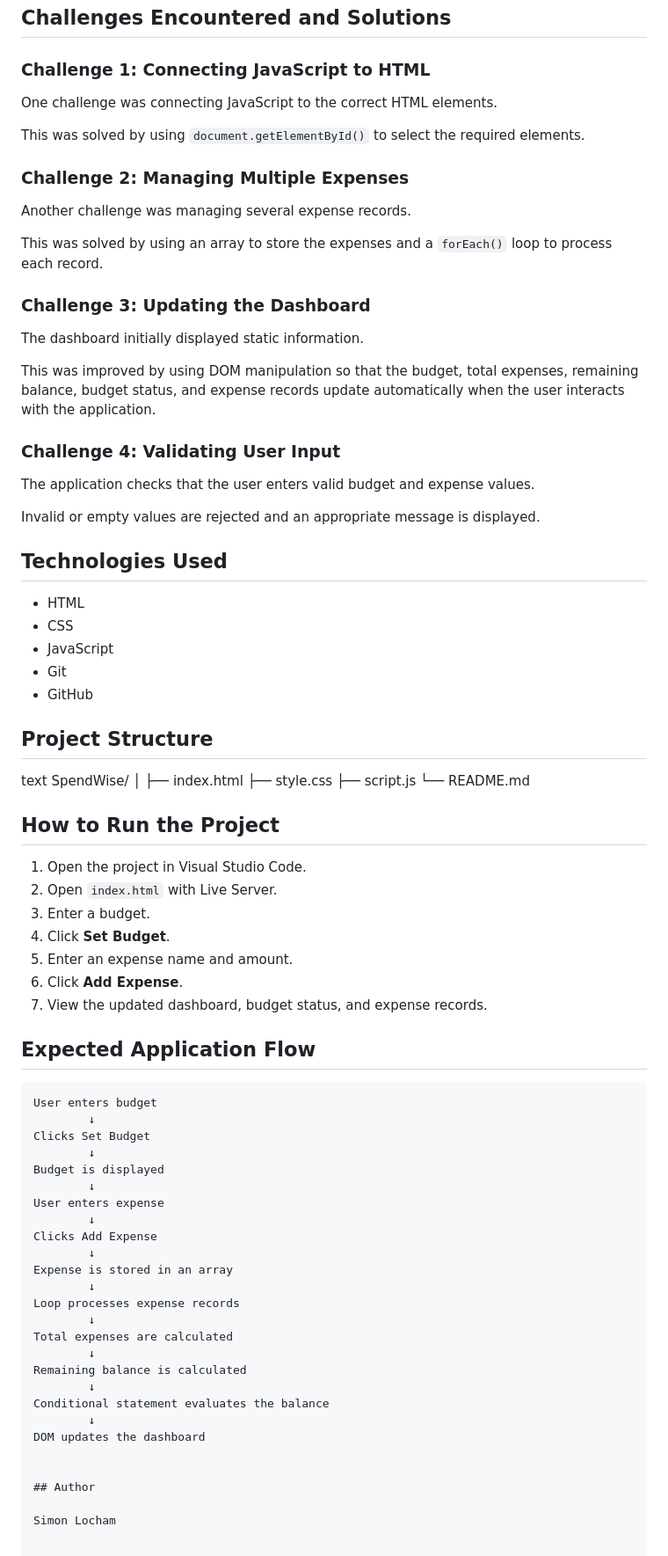
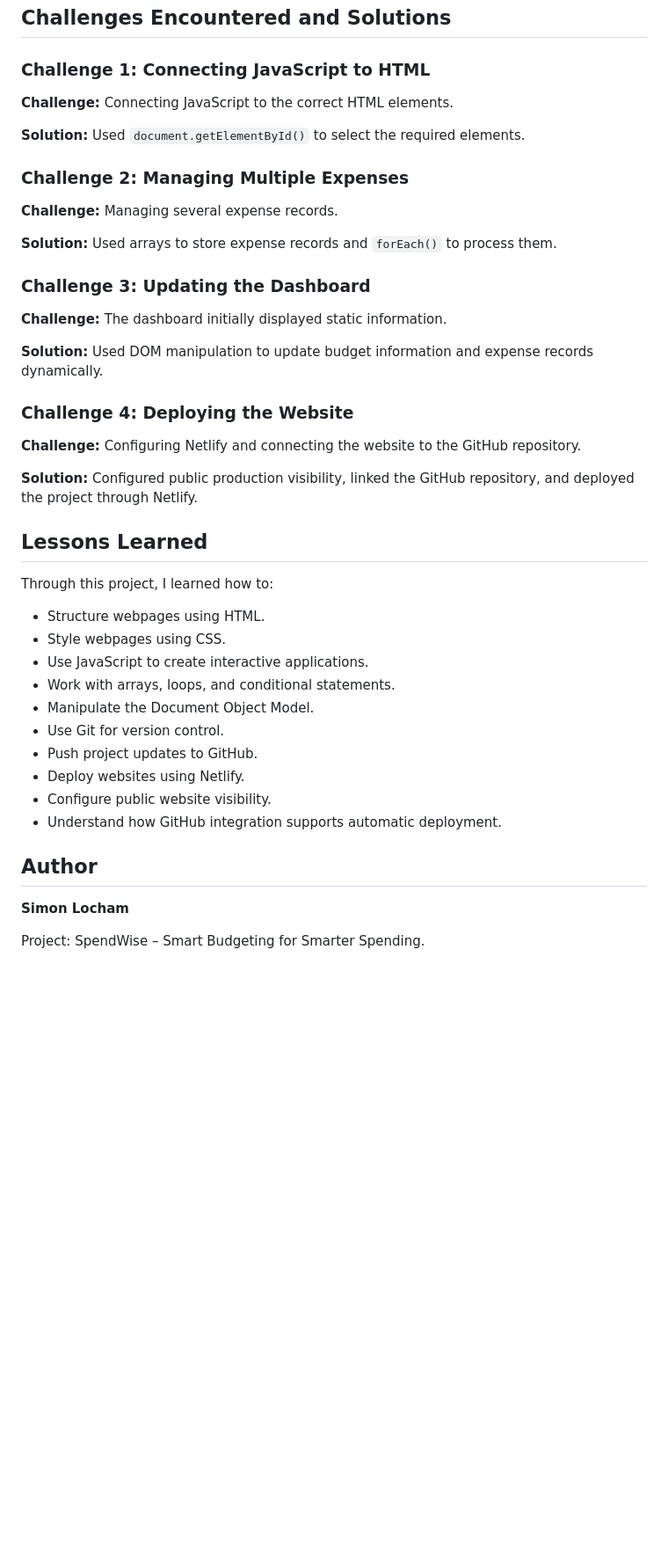
Before and after one commit to locham14970/spendwise-dashboard, a Markdown page: README.md, the part around one of its changes. Shown at 88% size. Rendered like a GitHub page; blank space fills up the shorter version.

````diff
--- a/README.md
+++ b/README.md
@@ -128,83 +148,45 @@ The application then uses the result to provide appropriate budget feedback.
 
 ### Challenge 1: Connecting JavaScript to HTML
 
-One challenge was connecting JavaScript to the correct HTML elements.
+**Challenge:** Connecting JavaScript to the correct HTML elements.
 
-This was solved by using `document.getElementById()` to select the required elements.
+**Solution:** Used `document.getElementById()` to select the required elements.
 
 ### Challenge 2: Managing Multiple Expenses
 
-Another challenge was managing several expense records.
+**Challenge:** Managing several expense records.
 
-This was solved by using an array to store the expenses and a `forEach()` loop to process each record.
+**Solution:** Used arrays to store expense records and `forEach()` to process them.
 
 ### Challenge 3: Updating the Dashboard
 
-The dashboard initially displayed static information.
+**Challenge:** The dashboard initially displayed static information.
 
-This was improved by using DOM manipulation so that the budget, total expenses, remaining balance, budget status, and expense records update automatically when the user interacts with the application.
+**Solution:** Used DOM manipulation to update budget information and expense records dynamically.
 
-### Challenge 4: Validating User Input
+### Challenge 4: Deploying the Website
 
-The application checks that the user enters valid budget and expense values.
+**Challenge:** Configuring Netlify and connecting the website to the GitHub repository.
 
-Invalid or empty values are rejected and an appropriate message is displayed.
+**Solution:** Configured public production visibility, linked the GitHub repository, and deployed the project through Netlify.
 
-## Technologies Used
+## Lessons Learned
 
-* HTML
-* CSS
-* JavaScript
-* Git
-* GitHub
+Through this project, I learned how to:
 
-## Project Structure
-
-   text
-SpendWise/
-│
-├── index.html
-├── style.css
-├── script.js
-└── README.md
-
-
-## How to Run the Project
-
-1. Open the project in Visual Studio Code.
-2. Open `index.html` with Live Server.
-3. Enter a budget.
-4. Click **Set Budget**.
-5. Enter an expense name and amount.
-6. Click **Add Expense**.
-7. View the updated dashboard, budget status, and expense records.
-
-## Expected Application Flow
-
-```text
-User enters budget
-        ↓
-Clicks Set Budget
-        ↓
-Budget is displayed
-        ↓
-User enters expense
-        ↓
-Clicks Add Expense
-        ↓
-Expense is stored in an array
-        ↓
-Loop processes expense records
-        ↓
-Total expenses are calculated
-        ↓
-Remaining balance is calculated
-        ↓
-Conditional statement evaluates the balance
-        ↓
-DOM updates the dashboard
-
+- Structure webpages using HTML.
+- Style webpages using CSS.
+- Use JavaScript to create interactive applications.
+- Work with arrays, loops, and conditional statements.
+- Manipulate the Document Object Model.
+- Use Git for version control.
+- Push project updates to GitHub.
+- Deploy websites using Netlify.
+- Configure public website visibility.
+- Understand how GitHub integration supports automatic deployment.
 
 ## Author
 
-Simon Locham
+**Simon Locham**
+
+Project: SpendWise – Smart Budgeting for Smarter Spending.
````
Also changed, not shown: other parts of README.md (+95 -75 lines).
